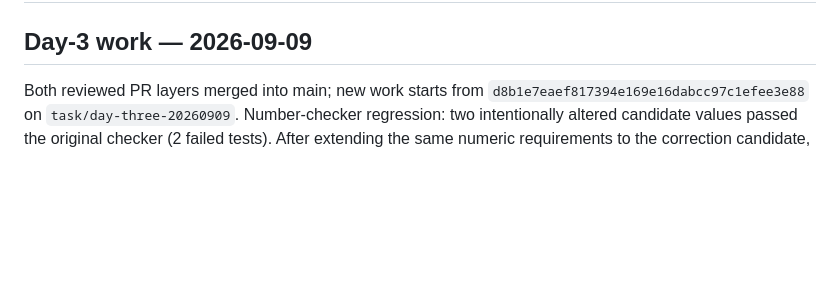
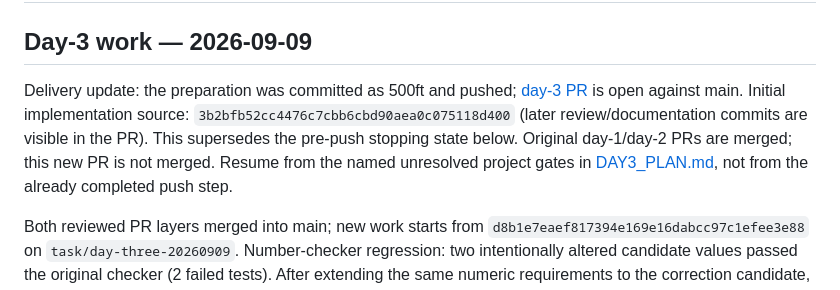
Before and after one commit to 500ft/P-V-Fatigue-Manifold-Proprioception, a Markdown page: docs/SPRINT_PROGRESS.md, the part around the change. GitHub-like rendering; blank space fills up the shorter version.

Commit message:
docs: record day-three PR delivery and final review state

```diff
--- a/docs/SPRINT_PROGRESS.md
+++ b/docs/SPRINT_PROGRESS.md
@@ -1,6 +1,8 @@
 # Sprint progress — P-V-Fatigue-Manifold-Proprioception
 
 ## Day-3 work — 2026-09-09
+
+Delivery update: the preparation was committed as 500ft and pushed; [day-3 PR](https://github.com/500ft/P-V-Fatigue-Manifold-Proprioception/pull/10) is open against main. Initial implementation source: `3b2bfb52cc4476c7cbb6cbd90aea0c075118d400` (later review/documentation commits are visible in the PR). This supersedes the pre-push stopping state below. Original day-1/day-2 PRs are merged; this new PR is not merged. Resume from the named unresolved project gates in [DAY3_PLAN.md](DAY3_PLAN.md), not from the already completed push step.
 
 Both reviewed PR layers merged into main; new work starts from `d8b1e7eaef817394e169e16dabcc97c1efee3e88` on `task/day-three-20260909`. Number-checker regression: two intentionally altered candidate values passed the original checker (2 failed tests). After extending the same numeric requirements to the correction candidate, 193 tests and both manuscript numeric checks pass. The corrected text uses the deliberately narrower train-derived budget wording. No manuscript/PDF/result bytes or readiness approval fields changed.
 
```
